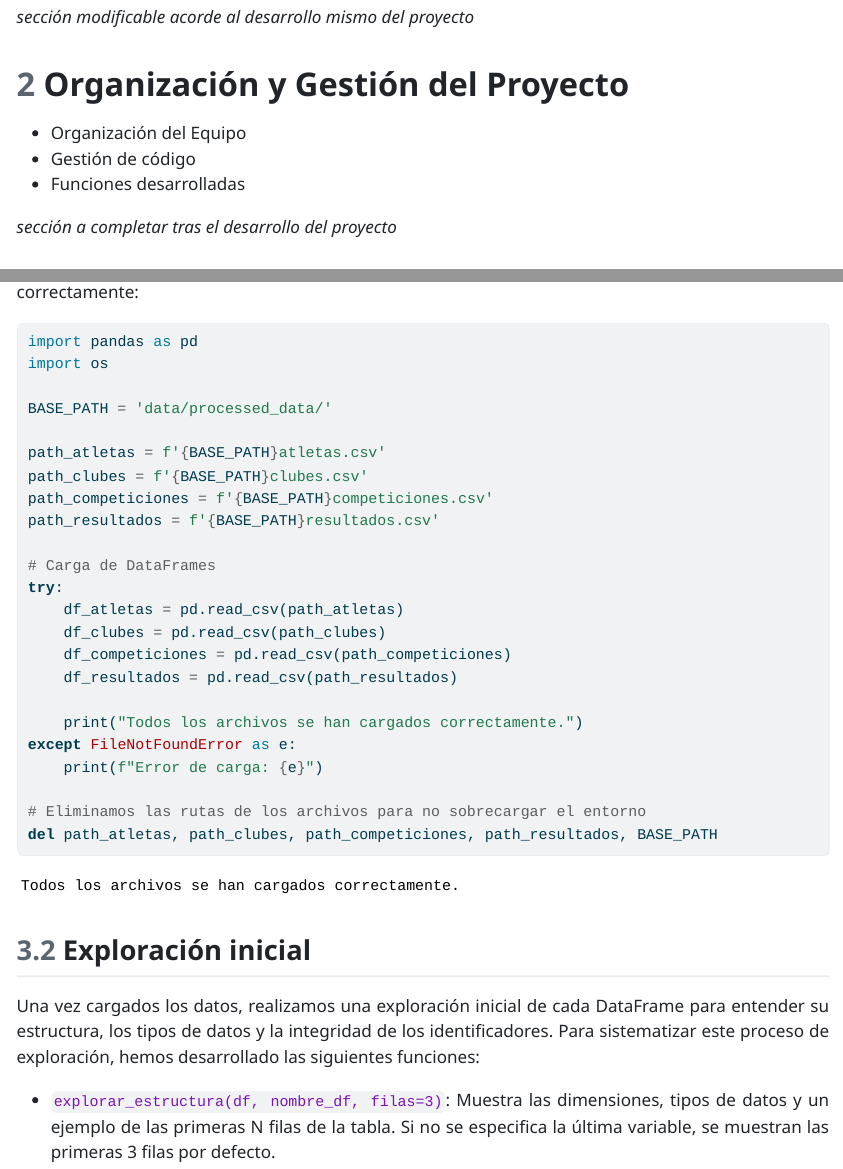
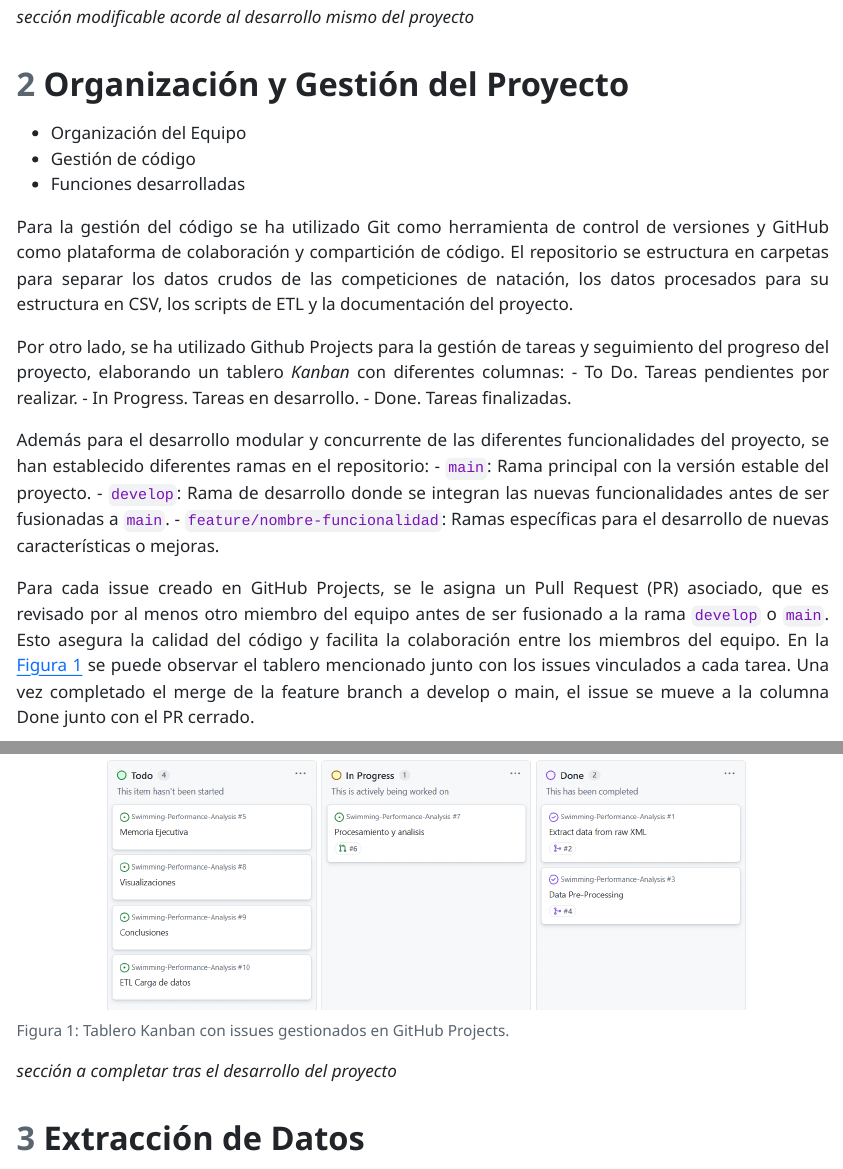
Before and after one commit to bedatasportlab/Swimming-Performance-Analysis, a Quarto document (etl-swimming.qmd): the page in a window 1100 px wide, from 720 px down, and a second part further down, joined at a grey line. The pictures show the output file etl-swimming.html that the author committed with the source, opened offline; menus at the side of the page are left out; long lines of code are wrapped.

Commit message:
feat: project management part and kanban boardimage

```diff
--- a/etl-swimming.qmd
+++ b/etl-swimming.qmd
@@ -33,6 +33,26 @@ El **objetivo principal** del análisis es transformar los datos crudos en infor
 - Organización del Equipo
 - Gestión de código
 - Funciones desarrolladas
+
+Para la gestión del código se ha utilizado Git como herramienta de control de versiones y GitHub como plataforma de colaboración y compartición de código. El repositorio se estructura en carpetas para separar los datos crudos de las competiciones de natación, los datos procesados para su estructura en CSV, los scripts de ETL y la documentación del proyecto.
+
+Por otro lado, se ha utilizado Github Projects para la gestión de tareas y seguimiento del progreso del proyecto, elaborando un tablero *Kanban* con diferentes columnas:
+- To Do. Tareas pendientes por realizar.
+- In Progress. Tareas en desarrollo.
+- Done. Tareas finalizadas.
+
+Además para el desarrollo modular y concurrente de las diferentes funcionalidades del proyecto, se han establecido diferentes ramas en el repositorio:
+- `main`: Rama principal con la versión estable del proyecto.
+- `develop`: Rama de desarrollo donde se integran las nuevas funcionalidades antes de ser fusionadas a `main`.
+- `feature/nombre-funcionalidad`: Ramas específicas para el desarrollo de nuevas características o mejoras.
+
+Para cada issue creado en GitHub Projects, se le asigna un Pull Request (PR) asociado, que es revisado por al menos otro miembro del equipo antes de ser fusionado a la rama `develop` o `main`. Esto asegura la calidad del código y facilita la colaboración entre los miembros del equipo. En la @fig-kanban-projects se puede observar el tablero mencionado junto con los issues vinculados a cada tarea. Una vez completado el merge de la feature branch a develop o main, el issue se mueve a la columna Done junto con el PR cerrado.
+
+::: {#fig-kanban-projects}
+![](images/kanban-projects.png){width=80%}
+
+Tablero Kanban con issues gestionados en GitHub Projects.
+:::
 
 *sección a completar tras el desarrollo del proyecto*
 
```
Also changed, not shown: etl-swimming.html, images/kanban-projects.png (added).
